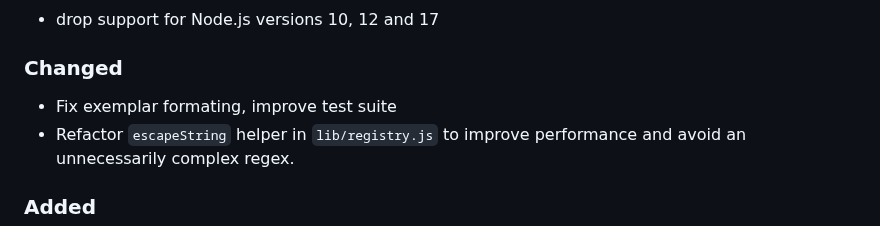
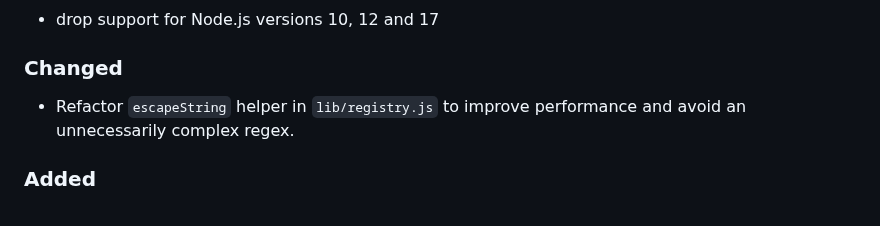
Before and after one commit to siimon/prom-client, a Markdown page: CHANGELOG.md, the part around the change. GitHub-like rendering.

```diff
--- a/CHANGELOG.md
+++ b/CHANGELOG.md
@@ -13,7 +13,6 @@ project adheres to [Semantic Versioning](http://semver.org/).
 
 ### Changed
 
-- Fix exemplar formating, improve test suite
 - Refactor `escapeString` helper in `lib/registry.js` to improve performance and
   avoid an unnecessarily complex regex.
 
```
